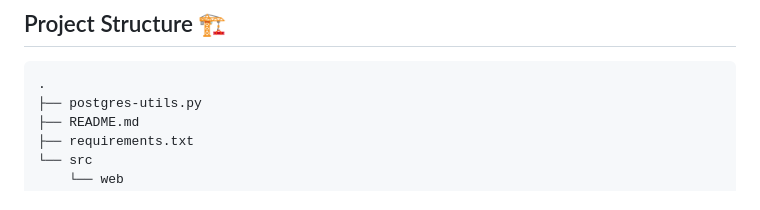
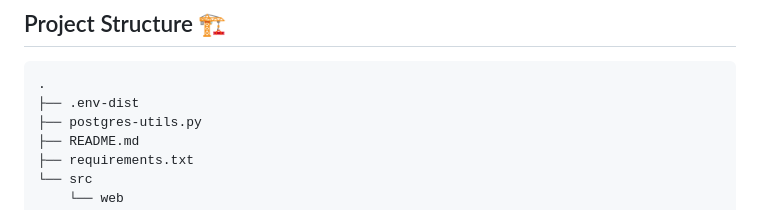
Before and after one commit to ProgerOffline/django-admin-panel, a Markdown page: README.md, the part around the change. GitHub-like rendering.

````diff
--- a/README.md
+++ b/README.md
@@ -6,6 +6,7 @@
 ## Project Structure 🏗️
 ```
 .
+├── .env-dist
 ├── postgres-utils.py
 ├── README.md
 ├── requirements.txt
````
